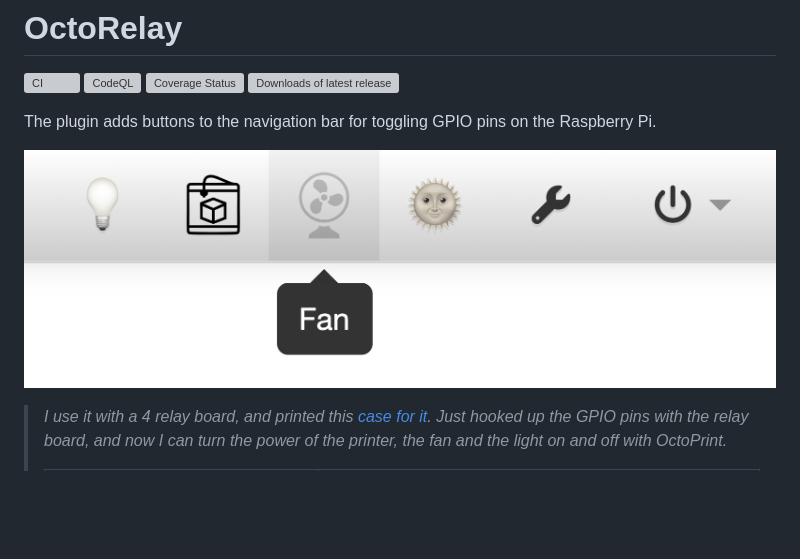
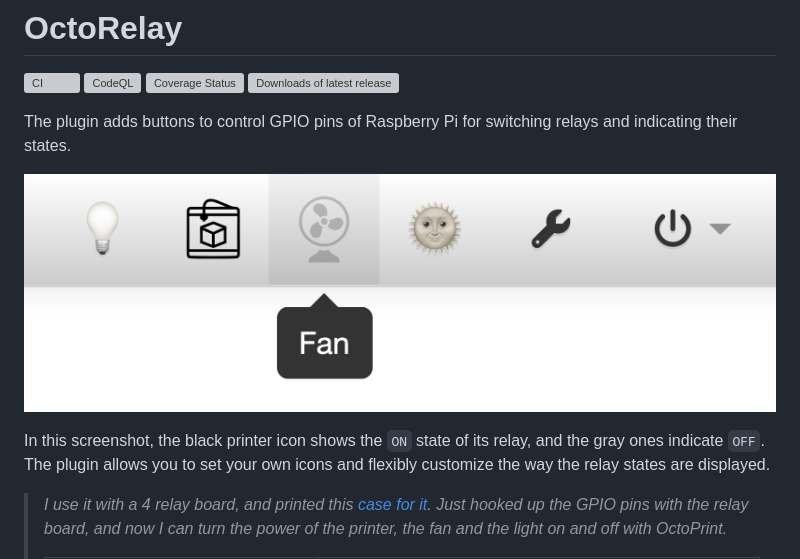
Before and after one commit to borisbu/OctoRelay, a Markdown page: README.md, the part around one of its changes. GitHub-like rendering; blank space fills up the shorter version; grey boxes are pictures that could not be loaded.

```diff
--- a/README.md
+++ b/README.md
@@ -5,9 +5,12 @@
 [![Coverage Status](https://coveralls.io/repos/github/borisbu/OctoRelay/badge.svg?branch=master)](https://coveralls.io/github/borisbu/OctoRelay?branch=master)
 [![Downloads of latest release](https://img.shields.io/github/downloads/borisbu/octorelay/latest/release.zip?color=blue)](https://github.com/borisbu/OctoRelay/releases/latest)
 
-The plugin adds buttons to the navigation bar for toggling GPIO pins on the Raspberry Pi.
+The plugin adds buttons to control GPIO pins of Raspberry Pi for switching relays and indicating their states.
 
 ![WebUI interface](img/controls.png)
+
+In this screenshot, the black printer icon shows the `ON` state of its relay, and the gray ones indicate `OFF`.
+The plugin allows you to set your own icons and flexibly customize the way the relay states are displayed.
 
 > _I use it with a 4 relay board, and printed this
 > [case for it](https://www.thingiverse.com/thing:2975944)._
```
Also changed, not shown: other parts of README.md (+19 -17 lines), img/settings.png.
